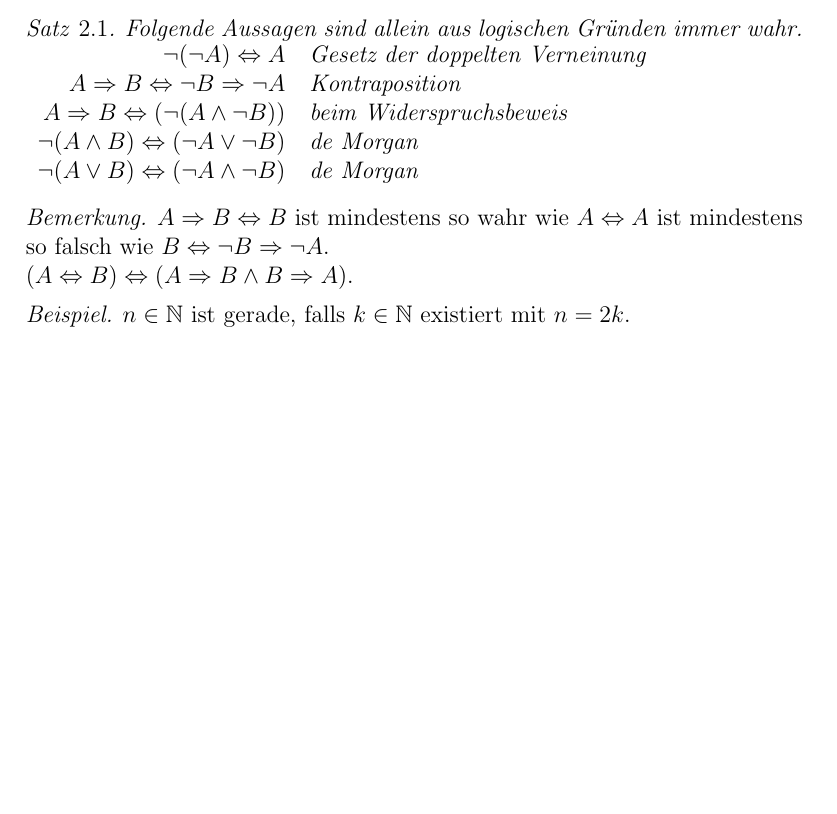
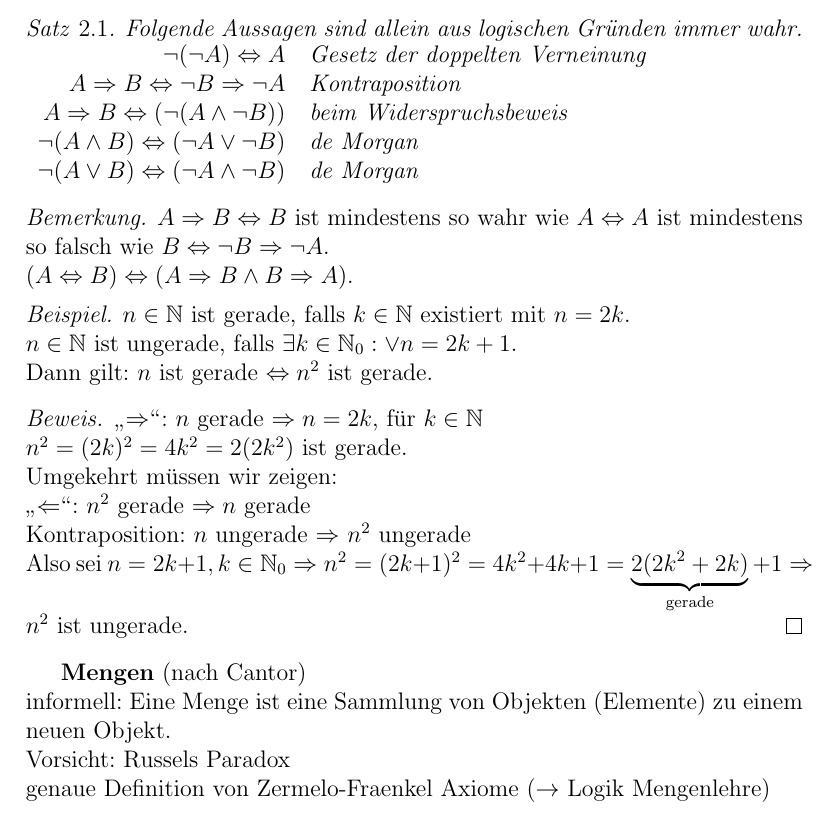
Before and after one commit to pavelzw/Analysis-I-Skript, a LaTeX document (ana1.tex): part of page 6 of 6, cut so that both start at the same text, the shorter picture padded with empty space. Compiled offline with pdfLaTeX.

Commit message:
weitergearbeitet

```diff
--- a/ana1.tex
+++ b/ana1.tex
@@ -174,5 +174,19 @@ Aussagen: Notation\\
 \end{bem}
 \begin{bsp}
 	$n \in \mathbb{N}$ ist gerade, falls $k \in \mathbb{N}$ existiert mit $n = 2k$.\\
+	$n\in \mathbb{N}$ ist ungerade, falls $\exists k\in \mathbb{N}_0: \vee n = 2k+1$.\\
+	Dann gilt: $n$ ist gerade $\Leftrightarrow n^2$ ist gerade.
+	\begin{bew}
+		\glqq $\Rightarrow$\grqq : $n$ gerade $\Rightarrow n=2k$, für $k\in \mathbb{N}$\\
+		$n^2 = (2k)^2 = 4k^2 = 2(2k^2)$ ist gerade.\\
+		Umgekehrt müssen wir zeigen:\\
+		\glqq $\Leftarrow$\grqq : $n^2$ gerade $\Rightarrow n$ gerade\\
+		Kontraposition: $n$ ungerade $\Rightarrow$ $n^2$ ungerade\\
+		Also sei $n = 2k+1, k \in \mathbb{N}_0 \Rightarrow n^2 = (2k+1)^2 = 4k^2 + 4k + 1 = \underbrace{2(2k^2 + 2k)}_{\text{gerade}} + 1 \Rightarrow n^2$ ist ungerade.
+	\end{bew}
 \end{bsp}
+\textbf{Mengen} (nach Cantor)\\
+informell: Eine Menge ist eine Sammlung von Objekten (Elemente) zu einem neuen Objekt.\\
+Vorsicht: Russels Paradox\\
+genaue Definition von Zermelo-Fraenkel Axiome ($\rightarrow$ Logik Mengenlehre)
 \end{document}
```
Also changed, not shown: ana1.pdf.
